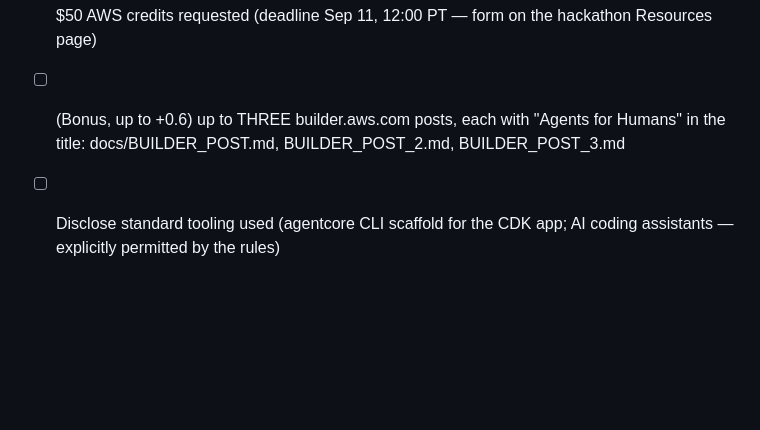
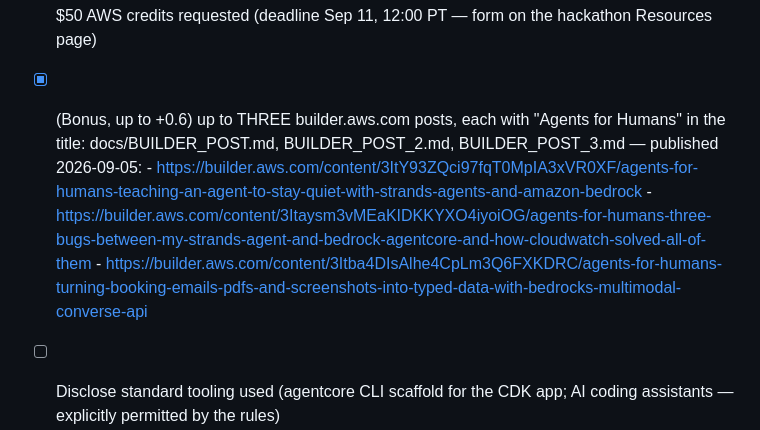
Before and after one commit to zooken2000/travel-autopilot, a Markdown page: docs/DEVPOST.md, the part around the change. Drawn GitHub-style; blank space fills up the shorter version.

Commit message:
Record published builder.aws.com bonus post URLs in DEVPOST checklist
All three "Agents for Humans" posts are live as of 2026-09-05.

Co-Authored-By: Claude Sonnet 5 <noreply@anthropic.com>
Claude-Session: https://claude.ai/code/session_01C7dbnwgY7CRAzHxg97Thxn

```diff
--- a/docs/DEVPOST.md
+++ b/docs/DEVPOST.md
@@ -111,8 +111,11 @@ ingestion, and multi-trip support.
       the JUDGING period (ends Oct 8, 2026) — tear down only after
 - [ ] $50 AWS credits requested (deadline Sep 11, 12:00 PT — form on
       the hackathon Resources page)
-- [ ] (Bonus, up to +0.6) up to THREE builder.aws.com posts, each with
+- [x] (Bonus, up to +0.6) up to THREE builder.aws.com posts, each with
       "Agents for Humans" in the title: docs/BUILDER_POST.md,
-      BUILDER_POST_2.md, BUILDER_POST_3.md
+      BUILDER_POST_2.md, BUILDER_POST_3.md — published 2026-09-05:
+      - https://builder.aws.com/content/3ItY93ZQci97fqT0MpIA3xVR0XF/agents-for-humans-teaching-an-agent-to-stay-quiet-with-strands-agents-and-amazon-bedrock
+      - https://builder.aws.com/content/3Itaysm3vMEaKIDKKYXO4iyoiOG/agents-for-humans-three-bugs-between-my-strands-agent-and-bedrock-agentcore-and-how-cloudwatch-solved-all-of-them
+      - https://builder.aws.com/content/3Itba4DIsAlhe4CpLm3Q6FXKDRC/agents-for-humans-turning-booking-emails-pdfs-and-screenshots-into-typed-data-with-bedrocks-multimodal-converse-api
 - [ ] Disclose standard tooling used (agentcore CLI scaffold for the
       CDK app; AI coding assistants — explicitly permitted by the rules)
```
